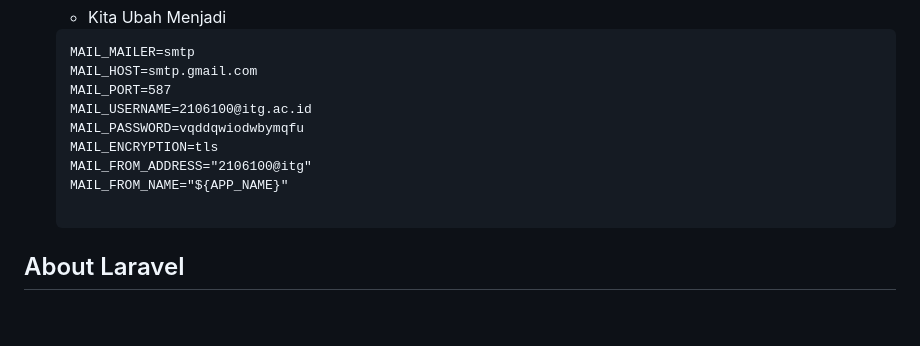
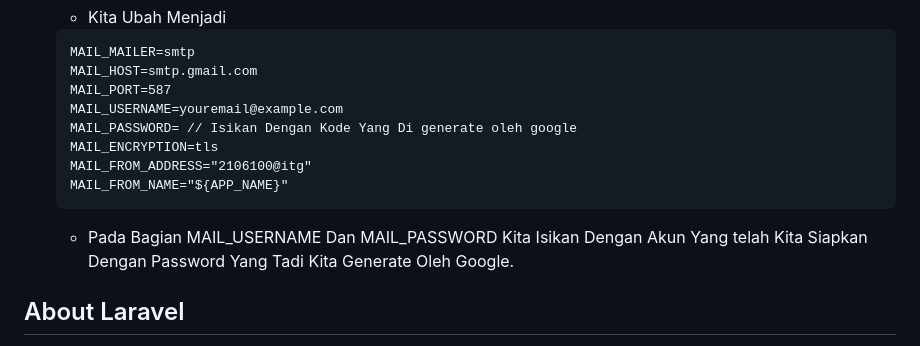
Before and after one commit to ArvinAjifTechnology/akunusaid, a Markdown page: README.md, the part around the change. GitHub-like rendering; blank space fills up the shorter version.

````diff
--- a/README.md
+++ b/README.md
@@ -102,14 +102,13 @@ php artisan serve
     MAIL_MAILER=smtp
     MAIL_HOST=smtp.gmail.com
     MAIL_PORT=587
-    MAIL_USERNAME=2106100@itg.ac.id
-    MAIL_PASSWORD=vqddqwiodwbymqfu
+    MAIL_USERNAME=youremail@example.com
+    MAIL_PASSWORD= // Isikan Dengan Kode Yang Di generate oleh google
     MAIL_ENCRYPTION=tls
     MAIL_FROM_ADDRESS="2106100@itg"
     MAIL_FROM_NAME="${APP_NAME}"
-
     ```
-
+    - Pada Bagian MAIL_USERNAME Dan MAIL_PASSWORD Kita Isikan Dengan Akun Yang telah Kita Siapkan Dengan Password Yang Tadi Kita Generate Oleh Google.
 
 ## About Laravel
 
````
